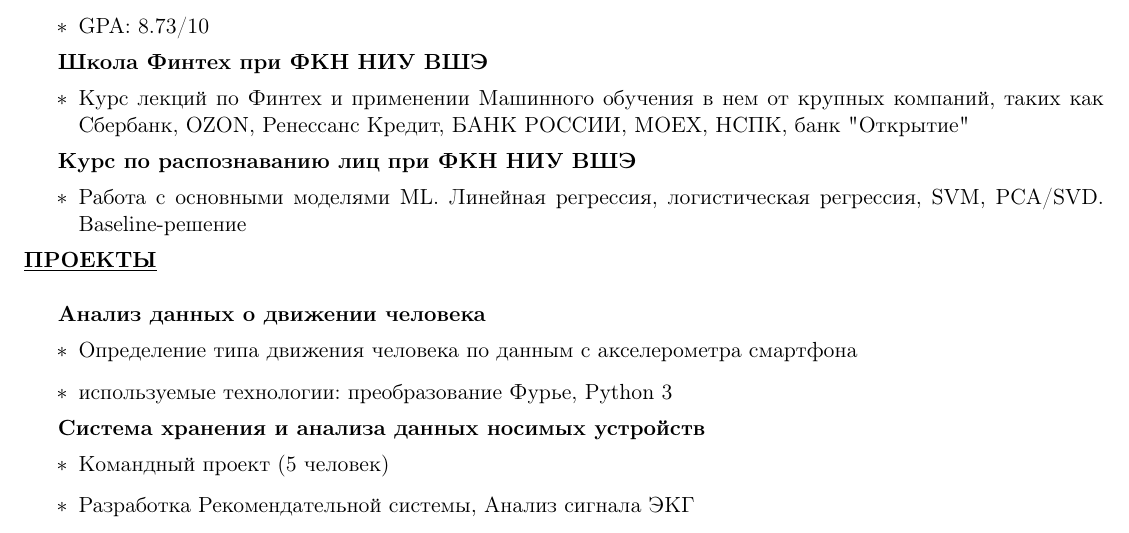
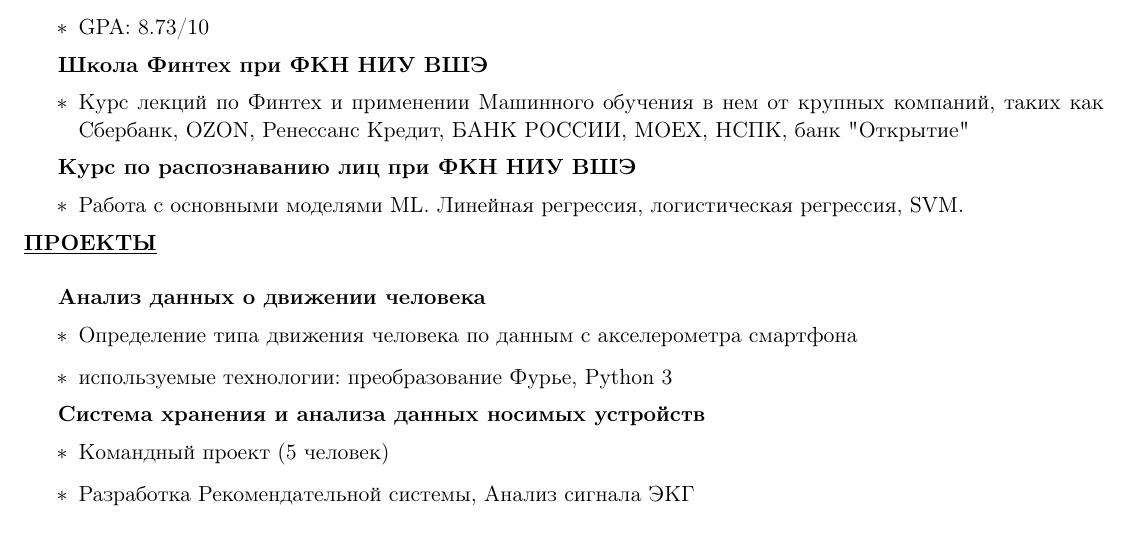
Before and after one commit to tutugarin/CV, a LaTeX document (main.tex): part of the page, cut so that both start at the same text. Compiled offline with pdfLaTeX.

Commit message:
Update CV

```diff
--- a/main.tex
+++ b/main.tex
@@ -29,7 +29,7 @@
 
 \par \textbf{Курс по распознаванию лиц при ФКН НИУ ВШЭ}
 \begin{itemize}
-\item[$\ast$] Работа с основными моделями ML. Линейная регрессия, логистическая регрессия, SVM, PCA/SVD. Baseline-решение
+\item[$\ast$] Работа с основными моделями ML. Линейная регрессия, логистическая регрессия, SVM.
 \end{itemize}
 
 \noindent \textbf{\underline{ПРОЕКТЫ}} \\
```
Also changed, not shown: CV.pdf.
